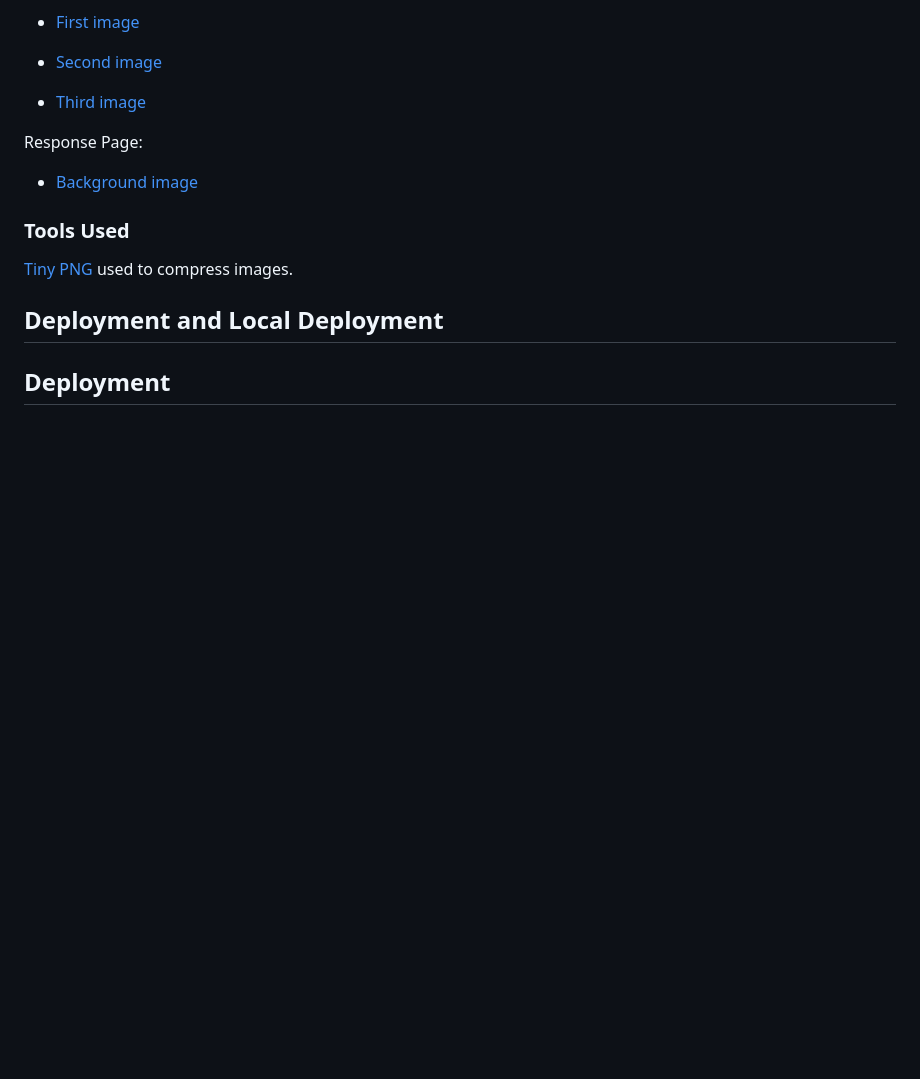
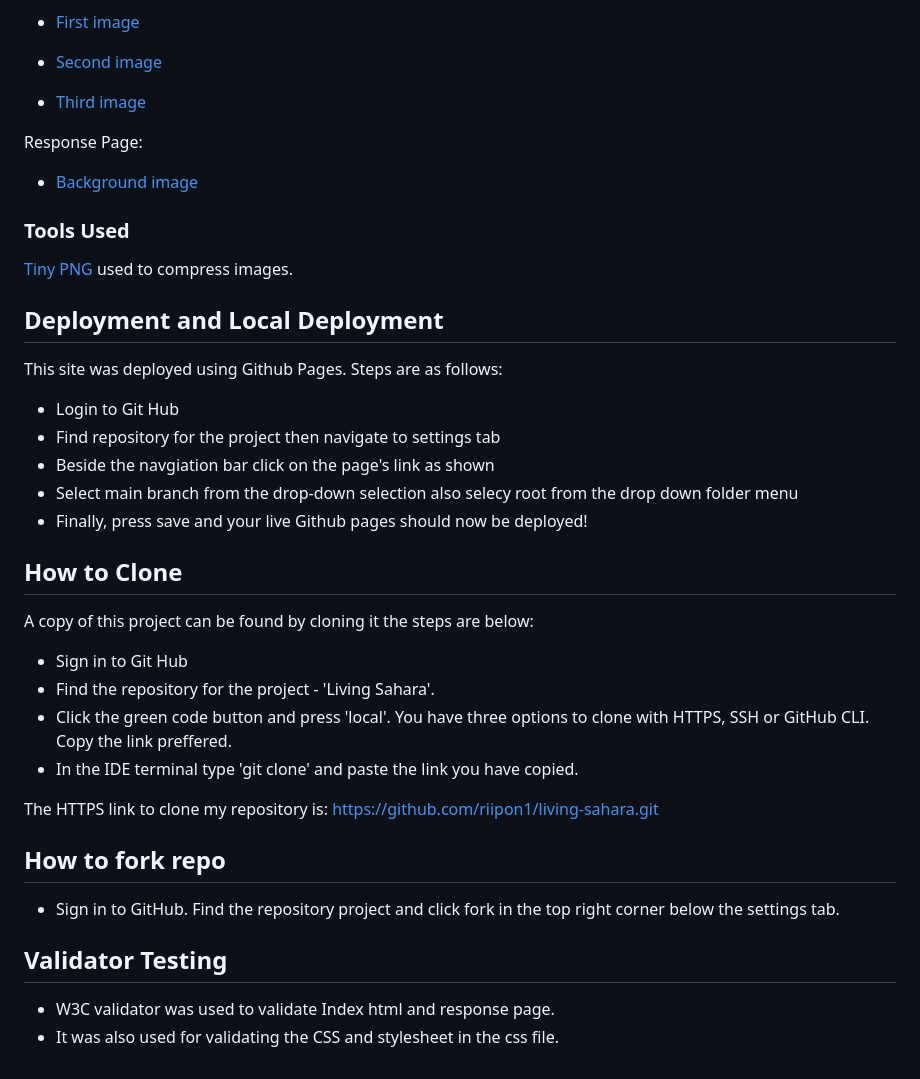
Before and after one commit to riipon1/living-sahara, a Markdown page: README.md, the part around the change. GitHub-like rendering; blank space fills up the shorter version.

Commit message:
Add deployment an validator to READMME.md

```diff
--- a/README.md
+++ b/README.md
@@ -135,4 +135,30 @@ Response Page:
 [Tiny PNG](https://tinypng.com/) used to compress images.
 
 ## Deployment and Local Deployment
-## Deployment
+
+This site was deployed using Github Pages.
+Steps are as follows:
+* Login to Git Hub
+* Find repository for the project then navigate to settings tab
+* Beside the navgiation bar click on the page's link as shown
+* Select main branch from the drop-down selection also selecy root from the drop down folder menu
+* Finally, press save and your live Github pages should now be deployed!
+
+## How to Clone
+
+A copy of this project can be found by cloning it the steps are below:
+* Sign in to Git Hub
+* Find the repository for the project - 'Living Sahara'.
+* Click the green code button and press 'local'. You have three options to clone with HTTPS, SSH or GitHub CLI. Copy the link preffered.
+* In the IDE terminal type 'git clone' and paste the link you have copied.
+
+The HTTPS link to clone my repository is:
+https://github.com/riipon1/living-sahara.git
+
+## How to fork repo
+
+* Sign in to GitHub. Find the repository project and click fork in the top right corner below the settings tab.
+
+## Validator Testing
+* W3C validator was used to validate Index html and response page.
+* It was also used for validating the CSS and stylesheet in the css file.
```
